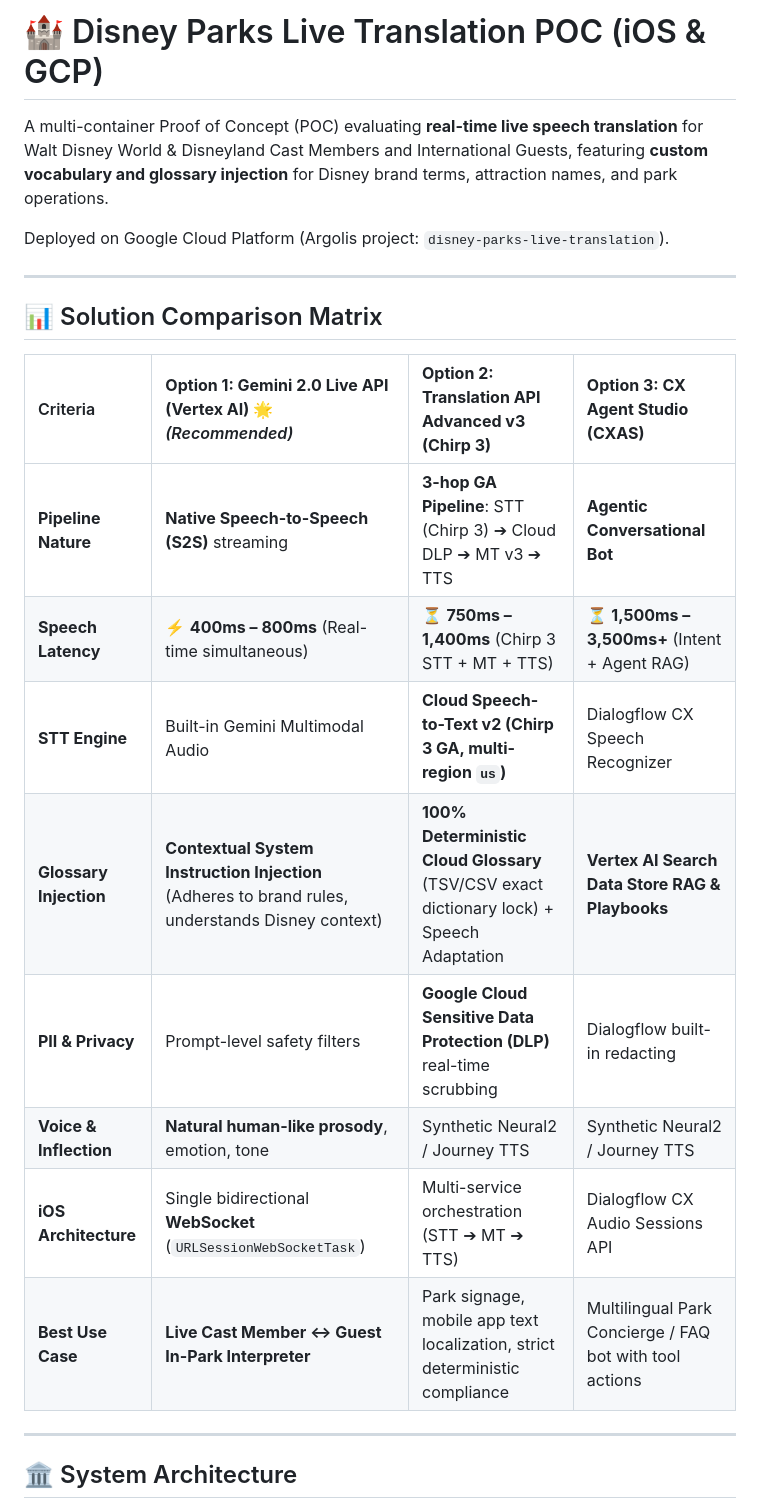
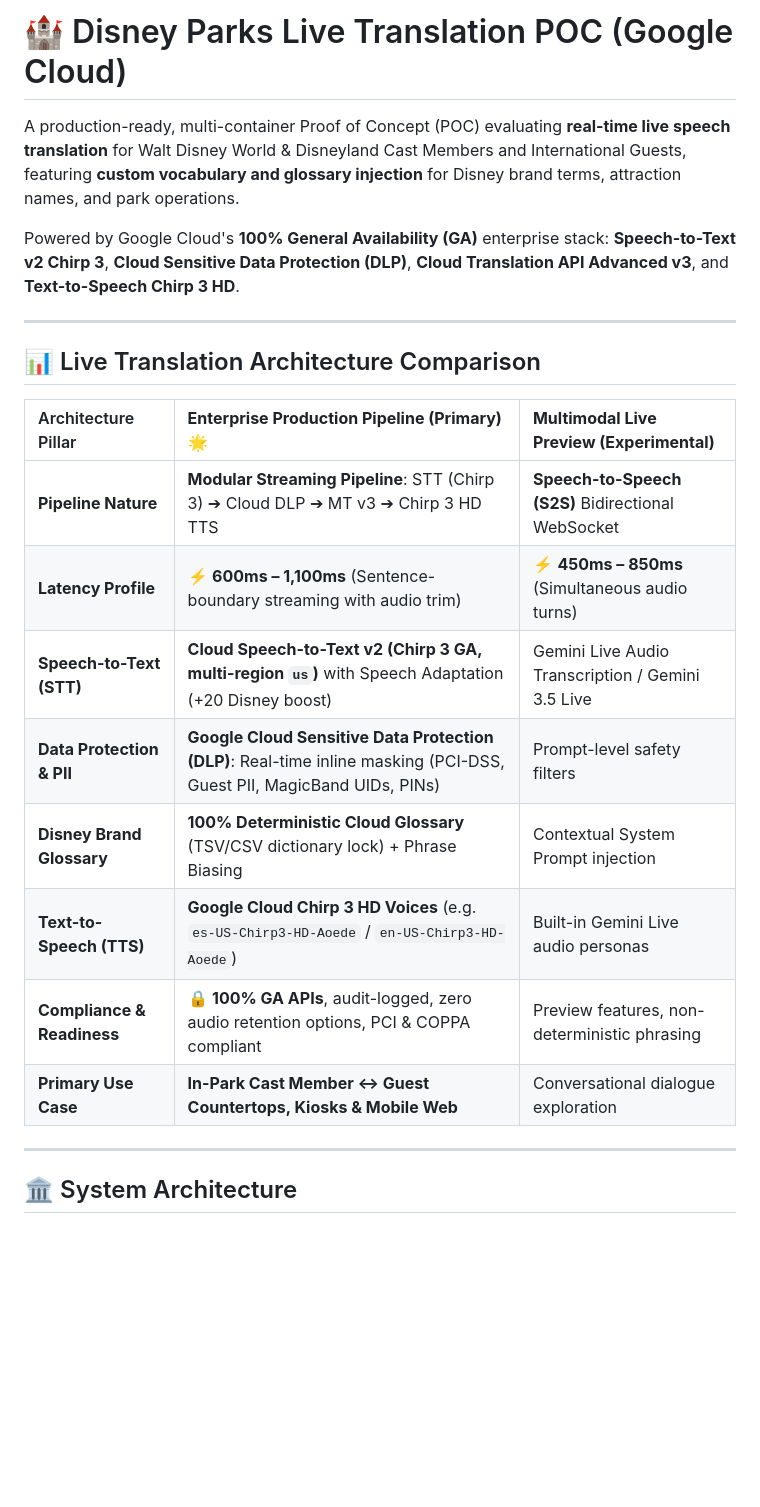
Before and after one commit to John-Anthony-L/GCP-Live-Translation, a Markdown page: README.md, the part around one of its changes. Rendered like a GitHub page; blank space fills up the shorter version.

```diff
--- a/README.md
+++ b/README.md
@@ -1,23 +1,23 @@
-# 🏰 Disney Parks Live Translation POC (iOS & GCP)
+# 🏰 Disney Parks Live Translation POC (Google Cloud)
 
-A multi-container Proof of Concept (POC) evaluating **real-time live speech translation** for Walt Disney World & Disneyland Cast Members and International Guests, featuring **custom vocabulary and glossary injection** for Disney brand terms, attraction names, and park operations.
+A production-ready, multi-container Proof of Concept (POC) evaluating **real-time live speech translation** for Walt Disney World & Disneyland Cast Members and International Guests, featuring **custom vocabulary and glossary injection** for Disney brand terms, attraction names, and park operations.
 
-Deployed on Google Cloud Platform (Argolis project: `disney-parks-live-translation`).
+Powered by Google Cloud's **100% General Availability (GA)** enterprise stack: **Speech-to-Text v2 Chirp 3**, **Cloud Sensitive Data Protection (DLP)**, **Cloud Translation API Advanced v3**, and **Text-to-Speech Chirp 3 HD**.
 
 ---
 
-## 📊 Solution Comparison Matrix
+## 📊 Live Translation Architecture Comparison
 
-| Criteria | **Option 1: Gemini 2.0 Live API (Vertex AI)** 🌟 *(Recommended)* | **Option 2: Translation API Advanced v3 (Chirp 3)** | **Option 3: CX Agent Studio (CXAS)** |
-| :--- | :--- | :--- | :--- |
-| **Pipeline Nature** | **Native Speech-to-Speech (S2S)** streaming | **3-hop GA Pipeline**: STT (Chirp 3) ➔ Cloud DLP ➔ MT v3 ➔ TTS | **Agentic Conversational Bot** |
-| **Speech Latency** | ⚡ **400ms – 800ms** (Real-time simultaneous) | ⏳ **750ms – 1,400ms** (Chirp 3 STT + MT + TTS) | ⏳ **1,500ms – 3,500ms+** (Intent + Agent RAG) |
-| **STT Engine** | Built-in Gemini Multimodal Audio | **Cloud Speech-to-Text v2 (Chirp 3 GA, multi-region `us`)** | Dialogflow CX Speech Recognizer |
-| **Glossary Injection** | **Contextual System Instruction Injection** (Adheres to brand rules, understands Disney context) | **100% Deterministic Cloud Glossary** (TSV/CSV exact dictionary lock) + Speech Adaptation | **Vertex AI Search Data Store RAG & Playbooks** |
-| **PII & Privacy** | Prompt-level safety filters | **Google Cloud Sensitive Data Protection (DLP)** real-time scrubbing | Dialogflow built-in redacting |
-| **Voice & Inflection** | **Natural human-like prosody**, emotion, tone | Synthetic Neural2 / Journey TTS | Synthetic Neural2 / Journey TTS |
-| **iOS Architecture** | Single bidirectional **WebSocket** (`URLSessionWebSocketTask`) | Multi-service orchestration (STT ➔ MT ➔ TTS) | Dialogflow CX Audio Sessions API |
-| **Best Use Case** | **Live Cast Member ↔ Guest In-Park Interpreter** | Park signage, mobile app text localization, strict deterministic compliance | Multilingual Park Concierge / FAQ bot with tool actions |
+| Architecture Pillar | **Enterprise Production Pipeline (Primary)** 🌟 | **Multimodal Live Preview (Experimental)** |
+| :--- | :--- | :--- |
+| **Pipeline Nature** | **Modular Streaming Pipeline**: STT (Chirp 3) ➔ Cloud DLP ➔ MT v3 ➔ Chirp 3 HD TTS | **Speech-to-Speech (S2S)** Bidirectional WebSocket |
+| **Latency Profile** | ⚡ **600ms – 1,100ms** (Sentence-boundary streaming with audio trim) | ⚡ **450ms – 850ms** (Simultaneous audio turns) |
+| **Speech-to-Text (STT)**| **Cloud Speech-to-Text v2 (Chirp 3 GA, multi-region `us`)** with Speech Adaptation (+20 Disney boost) | Gemini Live Audio Transcription / Gemini 3.5 Live |
+| **Data Protection & PII** | **Google Cloud Sensitive Data Protection (DLP)**: Real-time inline masking (PCI-DSS, Guest PII, MagicBand UIDs, PINs) | Prompt-level safety filters |
+| **Disney Brand Glossary** | **100% Deterministic Cloud Glossary** (TSV/CSV dictionary lock) + Phrase Biasing | Contextual System Prompt injection |
+| **Text-to-Speech (TTS)** | **Google Cloud Chirp 3 HD Voices** (e.g. `es-US-Chirp3-HD-Aoede` / `en-US-Chirp3-HD-Aoede`) | Built-in Gemini Live audio personas |
+| **Compliance & Readiness** | 🔒 **100% GA APIs**, audit-logged, zero audio retention options, PCI & COPPA compliant | Preview features, non-deterministic phrasing |
+| **Primary Use Case** | **In-Park Cast Member ↔ Guest Countertops, Kiosks & Mobile Web** | Conversational dialogue exploration |
 
 ---
 
```
Also changed, not shown: other parts of README.md (+45 -66 lines).
